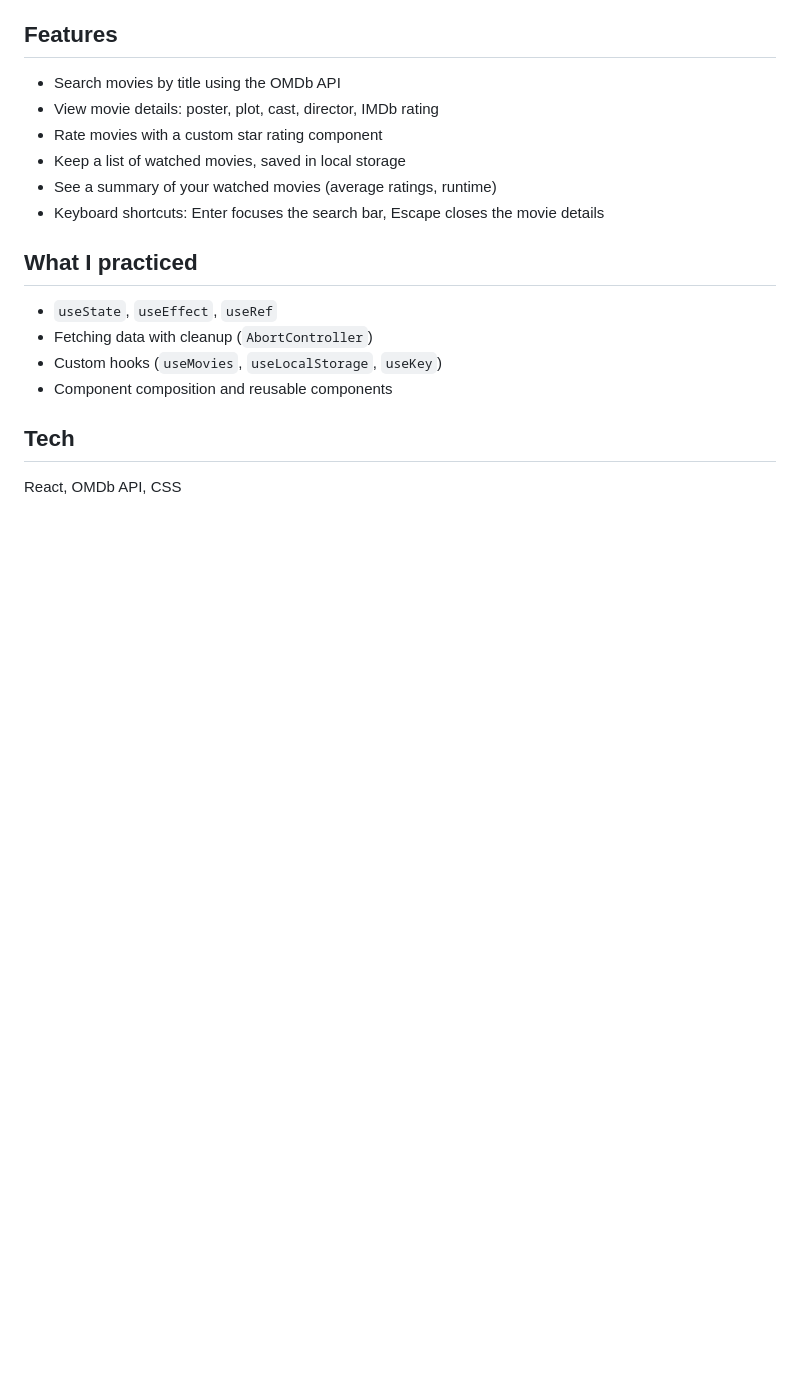
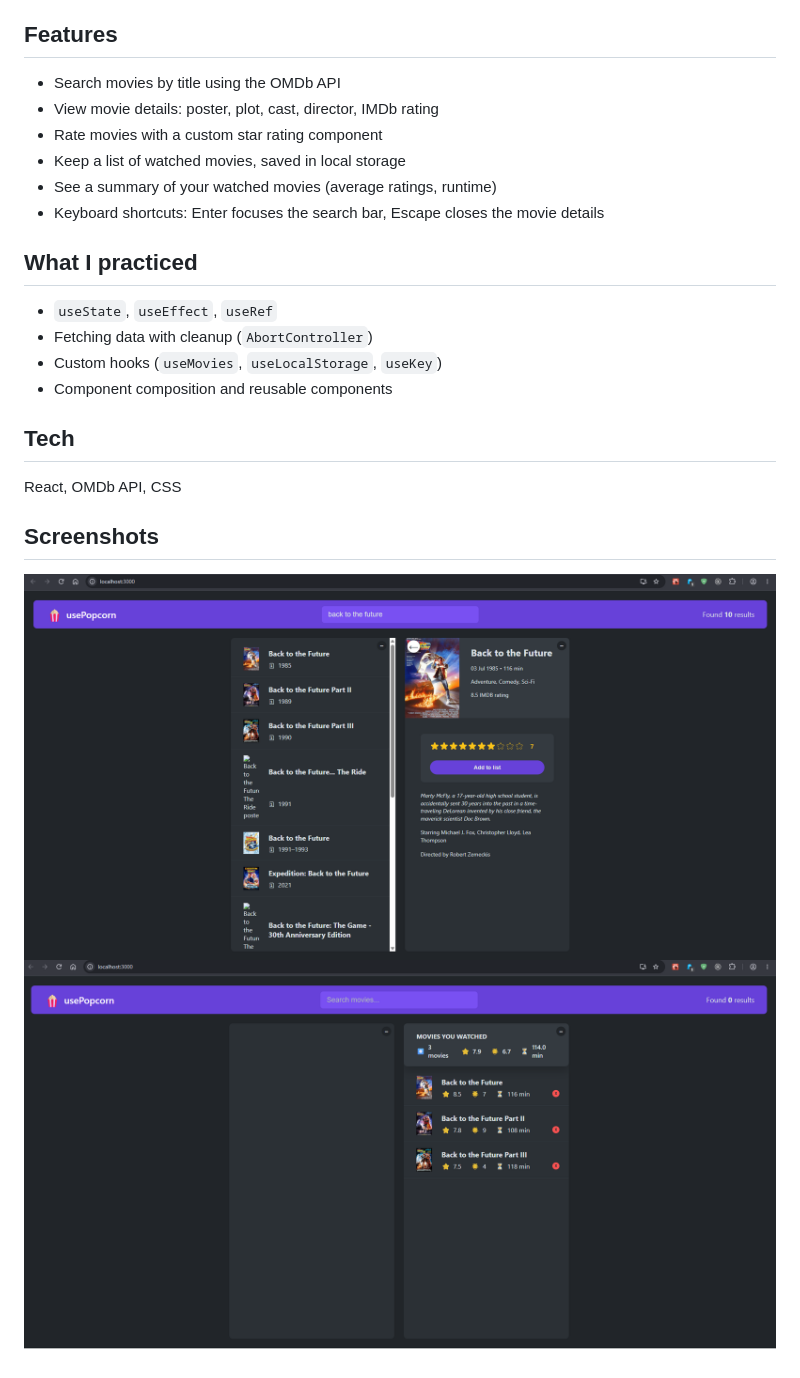
Before and after one commit to ToniNassta/use-popcorn, a Markdown page: README.md, the part around the change. Drawn GitHub-style; pictures changed too: screenshots/use-popcorn-searchMovie.png (added), screenshots/use-popcorn-watched-movies.png (added); blank space fills up the shorter version.

Commit message:
added images

```diff
--- a/README.md
+++ b/README.md
@@ -23,3 +23,8 @@ A small React app for searching movies and keeping track of the ones you've watc
 ## Tech
 
 React, OMDb API, CSS
+
+## Screenshots
+
+![Search and movie list](screenshots/use-popcorn-searchMovie.png)
+![Watched movies](screenshots/use-popcorn-watched-movies.png)
```
